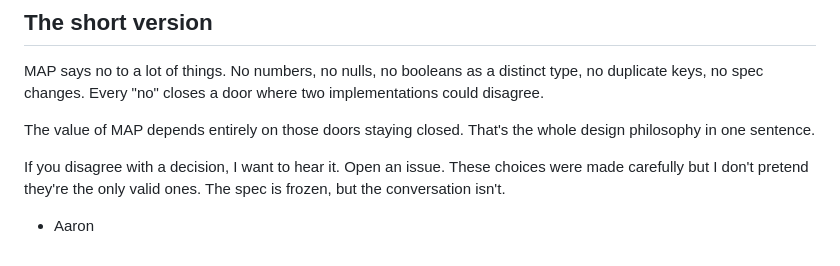
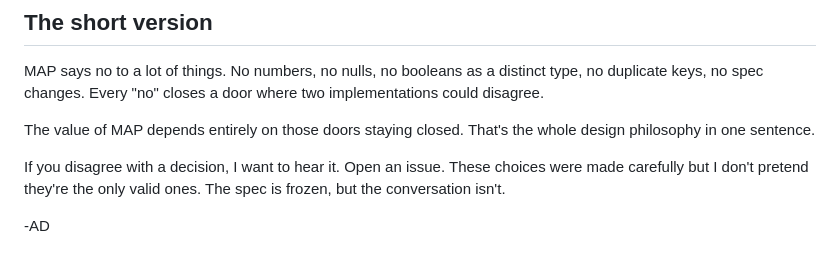
Before and after one commit to map-protocol/map1, a Markdown page: DESIGN.md, the part around the change. Rendered like a GitHub page.

Commit message:
Fixed small inconsistencies

```diff
--- a/DESIGN.md
+++ b/DESIGN.md
@@ -131,4 +131,4 @@ The value of MAP depends entirely on those doors staying closed. That's the whol
 
 If you disagree with a decision, I want to hear it. Open an issue. These choices were made carefully but I don't pretend they're the only valid ones. The spec is frozen, but the conversation isn't.
 
-- Aaron
+-AD
```
